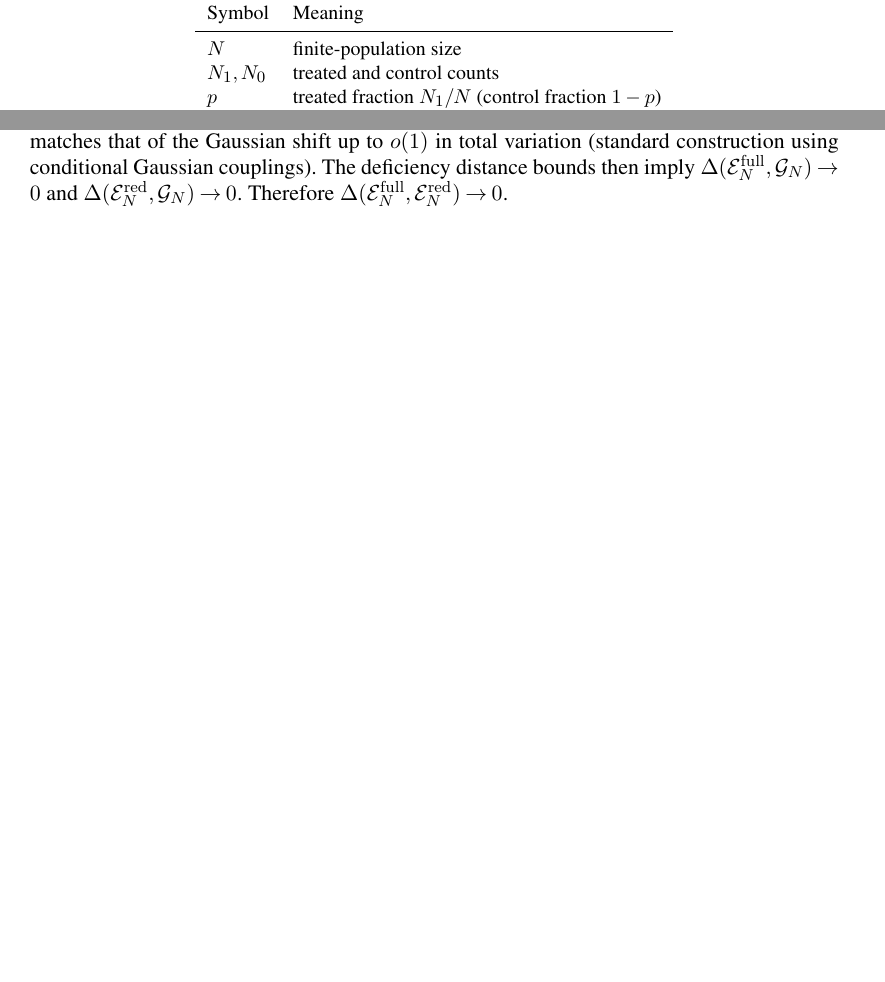
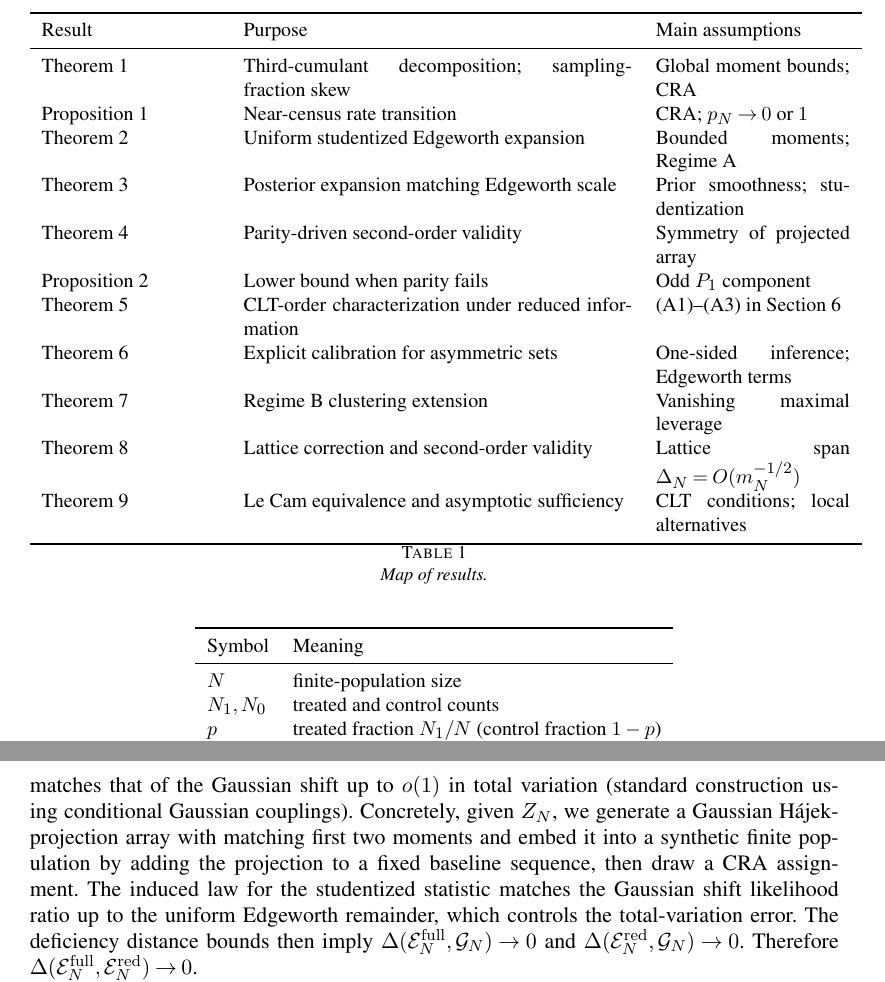
Before and after one commit to tdaniy/paper-higher-order-equivalence, a LaTeX document (paper/paper.tex): two parts of pages 3 and 17 of 17 before the commit and two parts of pages 3 and 18 of 18 after it, joined at a grey line, cut at the place of the change, the shorter picture padded with empty space. Compiled offline with pdfLaTeX.

Commit message:
Text Update

```diff
--- a/paper/paper.tex
+++ b/paper/paper.tex
@@ -84,3 +88,26 @@ Probability matching priors in i.i.d.\ likelihood models likewise do not address
 
 The remainder of the paper proceeds as follows. Section~2 introduces the finite-population framework and notation. Section~3 develops the third-cumulant decomposition and isolates the sampling-fraction skew. Section~4 establishes a uniform studentized Edgeworth expansion, which underpins the posterior expansion in Section~5 and the structural second-order validity results in Section~6. Section~7 formalizes the calibration operator. Section~8 and Section~9 present extensions to clustered designs and lattice outcomes. Section~10 establishes experiment equivalence and asymptotic sufficiency. Section~11 presents the full-likelihood objective Bayes alignment, and Section~12 concludes with discussion. The appendix contains the construction of Markov kernels and total-variation bounds underlying the equivalence, together with proof details for the Regime~B sharpness arguments.
 
+\begin{table}[t]
+\centering
+\small
+\begin{tabular}{p{0.22\linewidth}p{0.48\linewidth}p{0.24\linewidth}}
+\toprule
+Result & Purpose & Main assumptions \\
+\midrule
+Theorem~\ref{thm:cumulant} & Third-cumulant decomposition; sampling-fraction skew & Global moment bounds; CRA \\
+Proposition~\ref{prop:rate_transition} & Near-census rate transition & CRA; $p_N\to 0$ or $1$ \\
+Theorem~\ref{thm:edgeworth} & Uniform studentized Edgeworth expansion & Bounded moments; Regime~A \\
+Theorem~\ref{thm:posterior_expansion} & Posterior expansion matching Edgeworth scale & Prior smoothness; studentization \\
+Theorem~\ref{thm:second_order_validity} & Parity-driven second-order validity & Symmetry of projected array \\
+Proposition~\ref{prop:parity_fail} & Lower bound when parity fails & Odd $P_1$ component \\
+Theorem~\ref{thm:clt_characterization} & CLT-order characterization under reduced information & (A1)--(A3) in Section~\ref{sec:second_order} \\
+Theorem~\ref{thm:calibration} & Explicit calibration for asymmetric sets & One-sided inference; Edgeworth terms \\
+Theorem~\ref{thm:clusterB} & Regime~B clustering extension & Vanishing maximal leverage \\
+Theorem~\ref{thm:lattice} & Lattice correction and second-order validity & Lattice span $\Delta_N=O(\mN^{-1/2})$ \\
+Theorem~\ref{thm:sufficiency} & Le Cam equivalence and asymptotic sufficiency & CLT conditions; local alternatives \\
+\bottomrule
+\end{tabular}
+\caption{Map of results.}
+\label{tab:results_map}
+\end{table}
@@ -429 +460,2 @@ Appendix~\ref{app:lattice}), so the scaling assumption in Theorem~\ref{thm:latti
 
+\section{Experiment equivalence and asymptotic sufficiency}\label{sec:sufficiency}
@@ -923,6 +963,10 @@ Hence the joint law of $(\hat\tau,\hat V)$ under local alternatives converges to
 \emph{Step 2 (Le Cam equivalence).}
 Construct Markov kernels $K_N$ mapping full data to $Z_N=(\hat\tau,\hat V)$ (trivial) and $L_N$ mapping $Z_N$ to a synthetic full-data statistic
 whose likelihood ratio matches that of the Gaussian shift up to $o(1)$ in total variation (standard construction using conditional Gaussian couplings).
+Concretely, given $Z_N$, we generate a Gaussian Hájek-projection array with matching first two moments and embed it into a synthetic
+finite population by adding the projection to a fixed baseline sequence, then draw a CRA assignment. The induced law for the
+studentized statistic matches the Gaussian shift likelihood ratio up to the uniform Edgeworth remainder, which controls the
+total-variation error.
 The deficiency distance bounds then imply $\Delta(\mathcal E_N^\mathrm{full},\mathcal G_N)\to 0$ and $\Delta(\mathcal E_N^\mathrm{red},\mathcal G_N)\to 0$.
 Therefore $\Delta(\mathcal E_N^\mathrm{full},\mathcal E_N^\mathrm{red})\to 0$.
 
```
Also changed, not shown: paper/paper.tex (60 more changed lines).
